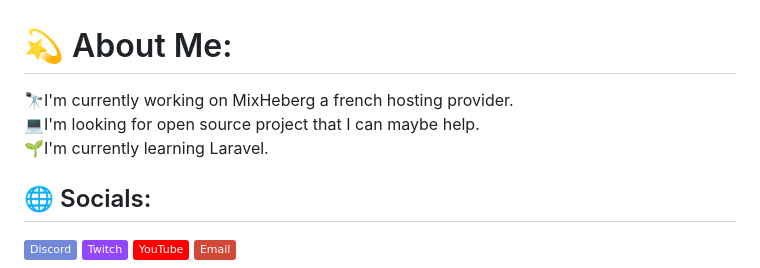
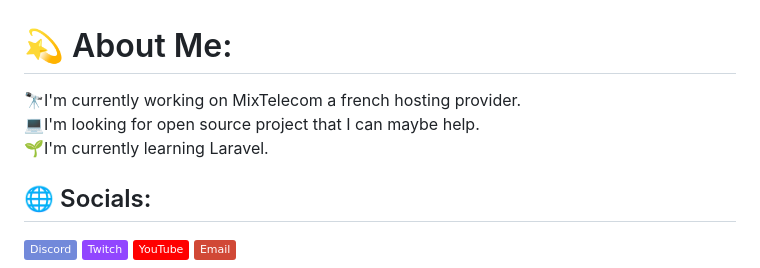
Before and after one commit to SaurFort/SaurFort, a Markdown page: README.md, the part around the change. Rendered like a GitHub page; badges without logos.

Commit message:
Update hosting provider name in README

```diff
--- a/README.md
+++ b/README.md
@@ -1,5 +1,5 @@
 # 💫 About Me:
-🔭I'm currently working on MixHeberg a french hosting provider.<br>💻I'm looking for open source project that I can maybe help.<br>🌱I'm currently learning Laravel.
+🔭I'm currently working on MixTelecom a french hosting provider.<br>💻I'm looking for open source project that I can maybe help.<br>🌱I'm currently learning Laravel.
 
 
 ## 🌐 Socials:
```
